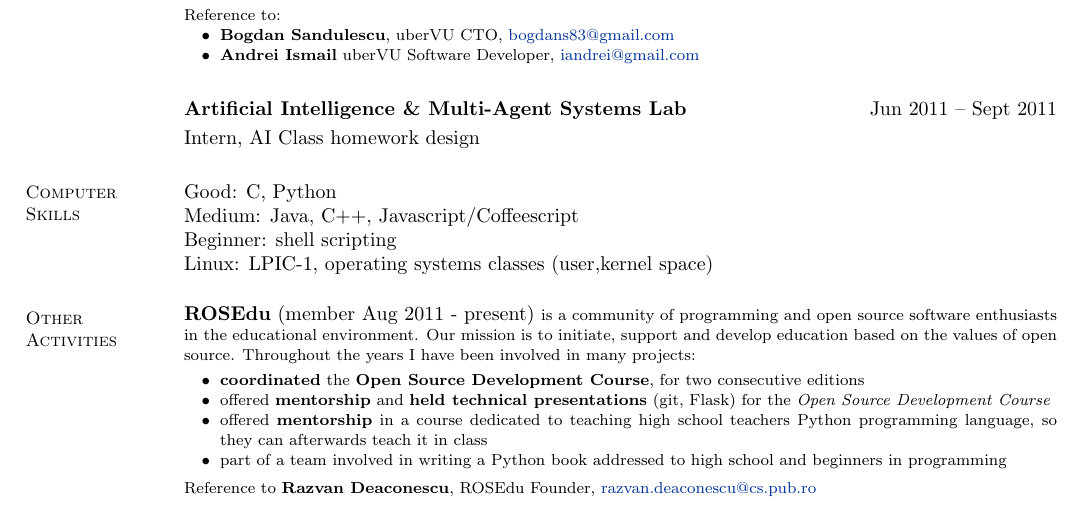
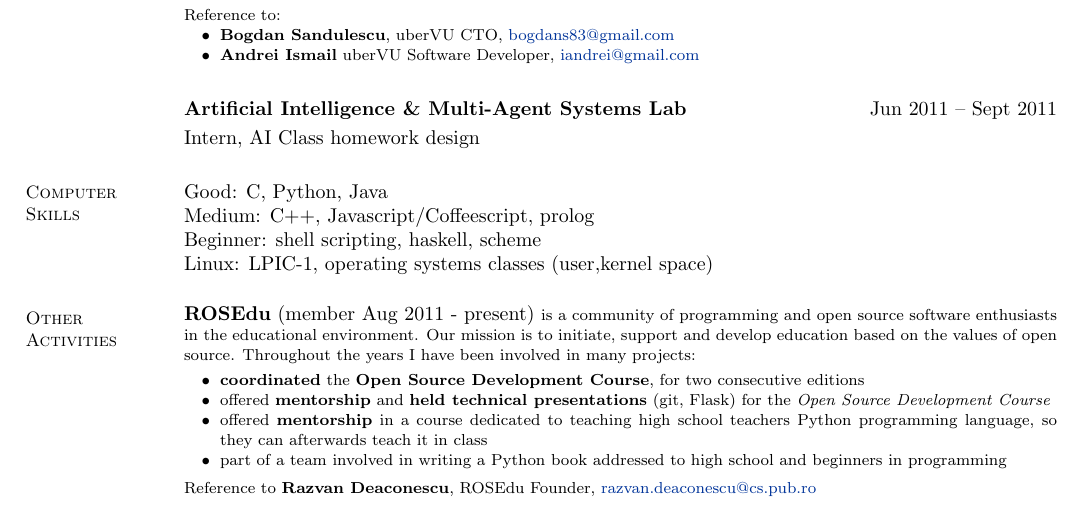
Before and after one commit to andreip/andreip.github.io, a LaTeX CV (about/resume/resume.tex): part of the page, cut so that both start at the same text. Compiled offline with pdfLaTeX.

Commit message:
Update language skills.

```diff
--- a/about/resume/resume.tex
+++ b/about/resume/resume.tex
@@ -81,9 +81,9 @@
     % Computer Skills
     \section{\mysidestyle Computer\\Skills}
 
-    Good: C, Python								\\
-    Medium: Java, C++, Javascript/Coffeescript	\\
-    Beginner: shell scripting					\\
+    Good: C, Python, Java							\\
+    Medium: C++, Javascript/Coffeescript, prolog	\\
+    Beginner: shell scripting, haskell, scheme					\\
 	Linux: LPIC-1, operating systems classes (user,kernel space)
 
     %__________________________________________________________________________________________________________________
```
Also changed, not shown: about/resume/resume.tex (6 more changed lines).
